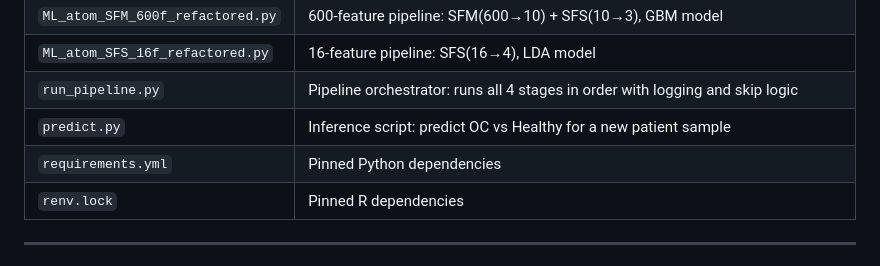
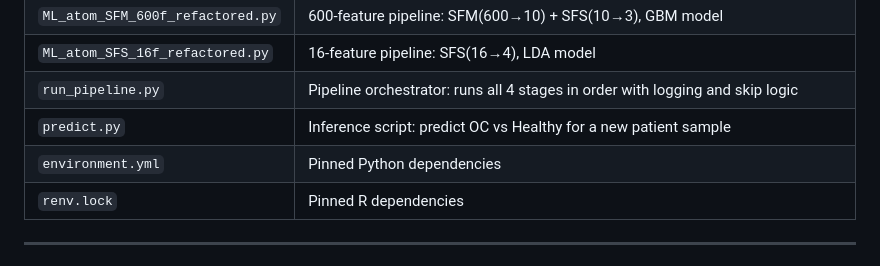
Before and after one commit to Miriam-Zu/Ovarian, a Markdown page: refactored/README.md, the part around the change. Drawn GitHub-style.

Commit message:
Rename requirements.yml to environment.yml

```diff
--- a/refactored/README.md
+++ b/refactored/README.md
@@ -51,7 +51,7 @@ python predict.py \
 | `ML_atom_SFS_16f_refactored.py` | 16-feature pipeline: SFS(16→4), LDA model |
 | `run_pipeline.py` | Pipeline orchestrator: runs all 4 stages in order with logging and skip logic |
 | `predict.py` | Inference script: predict OC vs Healthy for a new patient sample |
-| `requirements.yml` | Pinned Python dependencies |
+| `environment.yml` | Pinned Python dependencies |
 | `renv.lock` | Pinned R dependencies |
 
 ---
```
